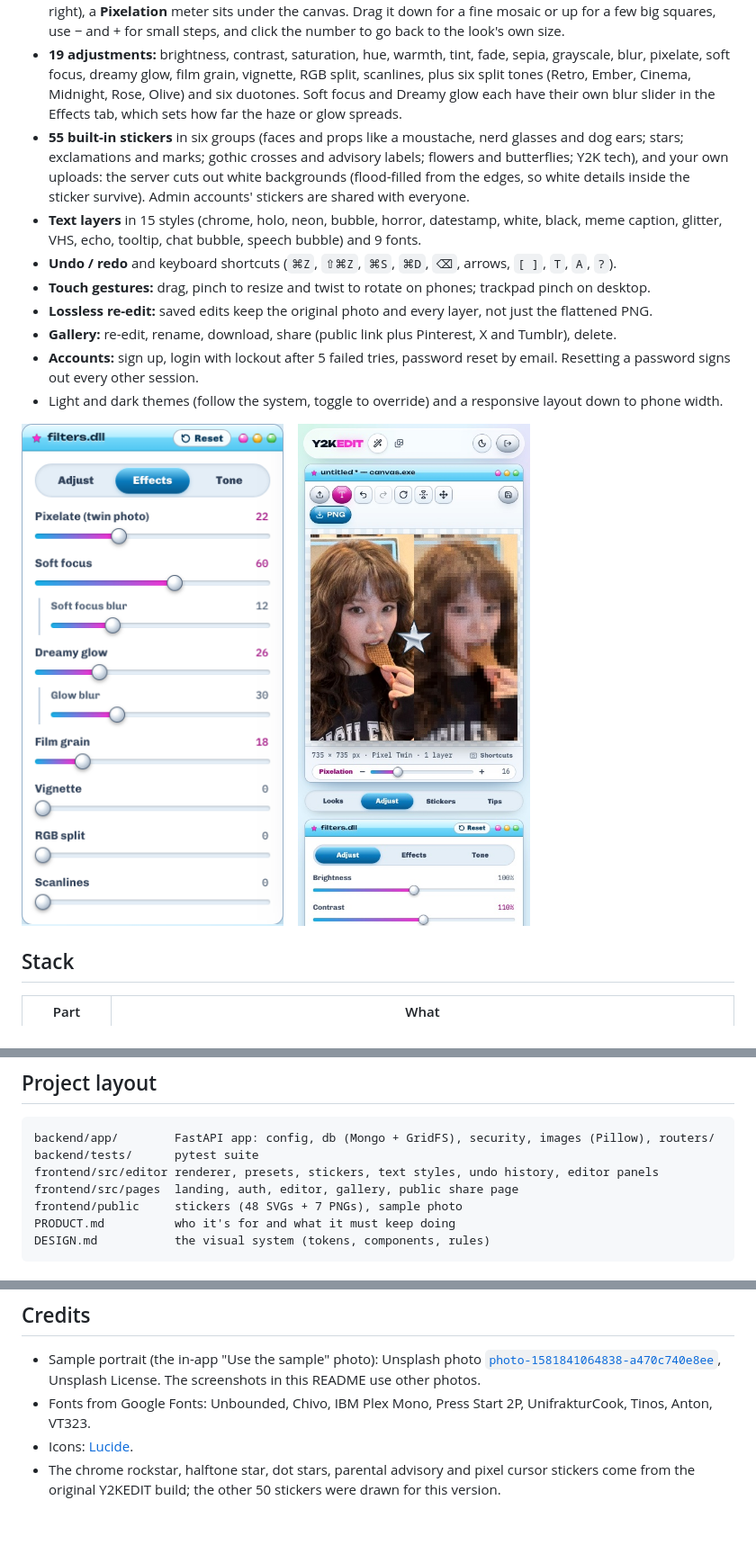
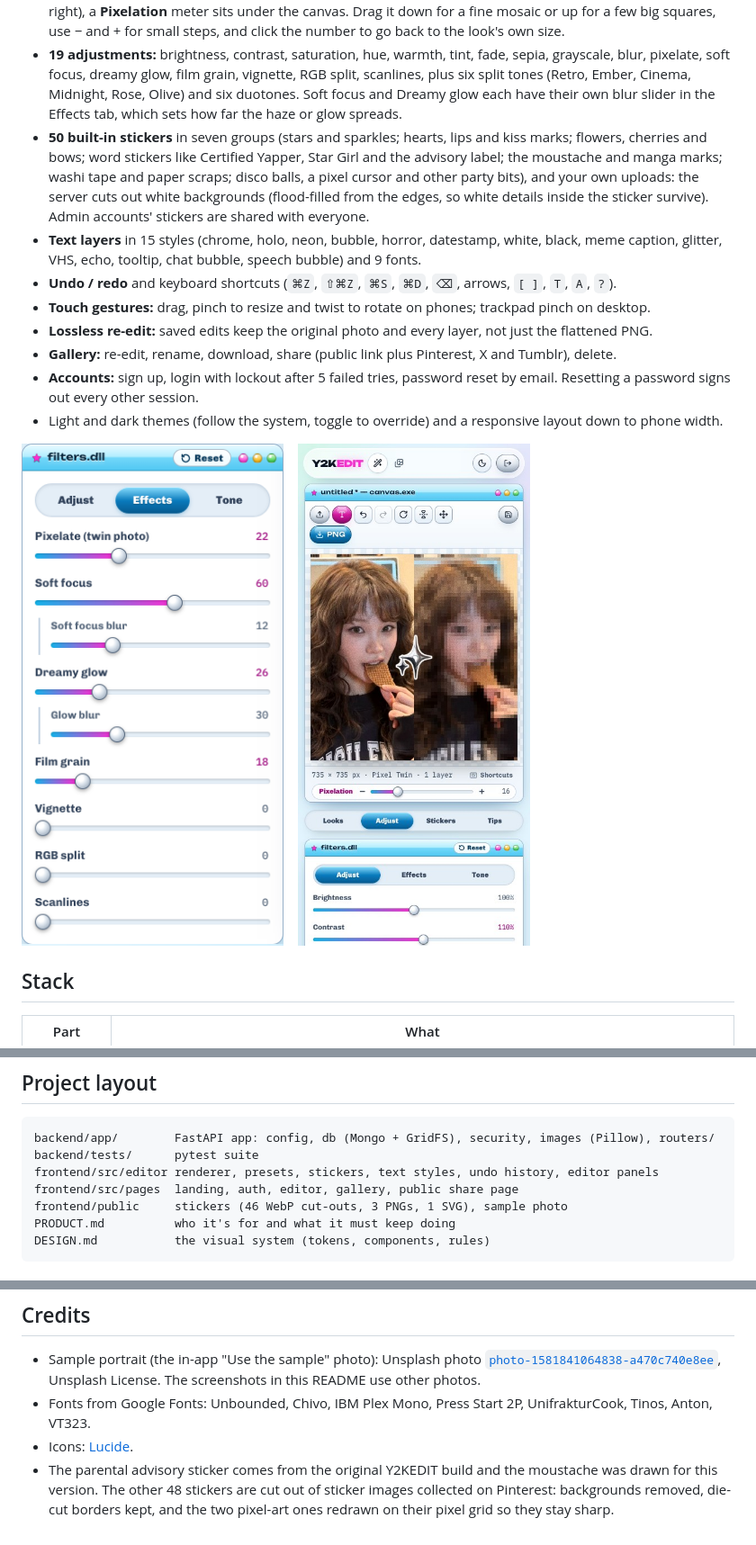
Before and after one commit to theguyingreyhoodie/y2k, a Markdown page: README.md, 3 parts joined by grey strips. Shown at 90% size. Rendered like a GitHub page; pictures changed too: docs/editor-mobile.jpg.

Commit message:
README: screenshots and sticker notes for the new set
Retakes the landing, editor, phone and gallery screenshots so they show
the new stickers (same photos and looks as before), and updates the
sticker count, groups, file list and credits in README, PRODUCT.md and
DESIGN.md.

````diff
--- a/README.md
+++ b/README.md
@@ -16,7 +16,7 @@ No AI: every look is plain canvas maths running in your browser, and your photo
 - **Layouts:** Single, Twin, Mirror and Pixel Twin. Two-photo layouts start in a 1:1 frame (or pick Fit, 4:5 or 3:4). **Arrange** mode lets you drag each photo inside its panel, zoom it with the wheel or a pinch, and drag the divider anywhere from 25% to 75%; you can also swap sides and join the panels with a cut, a thin line or a soft fade. Rotate and flip the source photo.
 - **Pixelation meter:** whenever something is pixelated (always in Pixel Twin, where it's the twin photo on the right), a **Pixelation** meter sits under the canvas. Drag it down for a fine mosaic or up for a few big squares, use − and + for small steps, and click the number to go back to the look's own size.
 - **19 adjustments:** brightness, contrast, saturation, hue, warmth, tint, fade, sepia, grayscale, blur, pixelate, soft focus, dreamy glow, film grain, vignette, RGB split, scanlines, plus six split tones (Retro, Ember, Cinema, Midnight, Rose, Olive) and six duotones. Soft focus and Dreamy glow each have their own blur slider in the Effects tab, which sets how far the haze or glow spreads.
-- **55 built-in stickers** in six groups (faces and props like a moustache, nerd glasses and dog ears; stars; exclamations and marks; gothic crosses and advisory labels; flowers and butterflies; Y2K tech), and your own uploads: the server cuts out white backgrounds (flood-filled from the edges, so white details inside the sticker survive). Admin accounts' stickers are shared with everyone.
+- **50 built-in stickers** in seven groups (stars and sparkles; hearts, lips and kiss marks; flowers, cherries and bows; word stickers like Certified Yapper, Star Girl and the advisory label; the moustache and manga marks; washi tape and paper scraps; disco balls, a pixel cursor and other party bits), and your own uploads: the server cuts out white backgrounds (flood-filled from the edges, so white details inside the sticker survive). Admin accounts' stickers are shared with everyone.
 - **Text layers** in 15 styles (chrome, holo, neon, bubble, horror, datestamp, white, black, meme caption, glitter, VHS, echo, tooltip, chat bubble, speech bubble) and 9 fonts.
 - **Undo / redo** and keyboard shortcuts (`⌘Z`, `⇧⌘Z`, `⌘S`, `⌘D`, `⌫`, arrows, `[ ]`, `T`, `A`, `?`).
 - **Touch gestures:** drag, pinch to resize and twist to rotate on phones; trackpad pinch on desktop.
@@ -103,7 +103,7 @@ backend/app/        FastAPI app: config, db (Mongo + GridFS), security, images (
 backend/tests/      pytest suite
 frontend/src/editor renderer, presets, stickers, text styles, undo history, editor panels
 frontend/src/pages  landing, auth, editor, gallery, public share page
-frontend/public     stickers (48 SVGs + 7 PNGs), sample photo
+frontend/public     stickers (46 WebP cut-outs, 3 PNGs, 1 SVG), sample photo
 PRODUCT.md          who it's for and what it must keep doing
 DESIGN.md           the visual system (tokens, components, rules)
 ```
@@ -125,4 +125,4 @@ This is a ground-up rewrite of the Emergent-generated version. The original coul
 - Sample portrait (the in-app "Use the sample" photo): Unsplash photo [`photo-1581841064838-a470c740e8ee`](https://images.unsplash.com/photo-1581841064838-a470c740e8ee), Unsplash License. The screenshots in this README use other photos.
 - Fonts from Google Fonts: Unbounded, Chivo, IBM Plex Mono, Press Start 2P, UnifrakturCook, Tinos, Anton, VT323.
 - Icons: [Lucide](https://lucide.dev).
-- The chrome rockstar, halftone star, dot stars, parental advisory and pixel cursor stickers come from the original Y2KEDIT build; the other 50 stickers were drawn for this version.
+- The parental advisory sticker comes from the original Y2KEDIT build and the moustache was drawn for this version. The other 48 stickers are cut out of sticker images collected on Pinterest: backgrounds removed, die-cut borders kept, and the two pixel-art ones redrawn on their pixel grid so they stay sharp.
````
Also changed, not shown: DESIGN.md (+1 -1 lines), PRODUCT.md (+1 -1 lines), docs/editor.jpg, docs/gallery.jpg, docs/landing.jpg.
